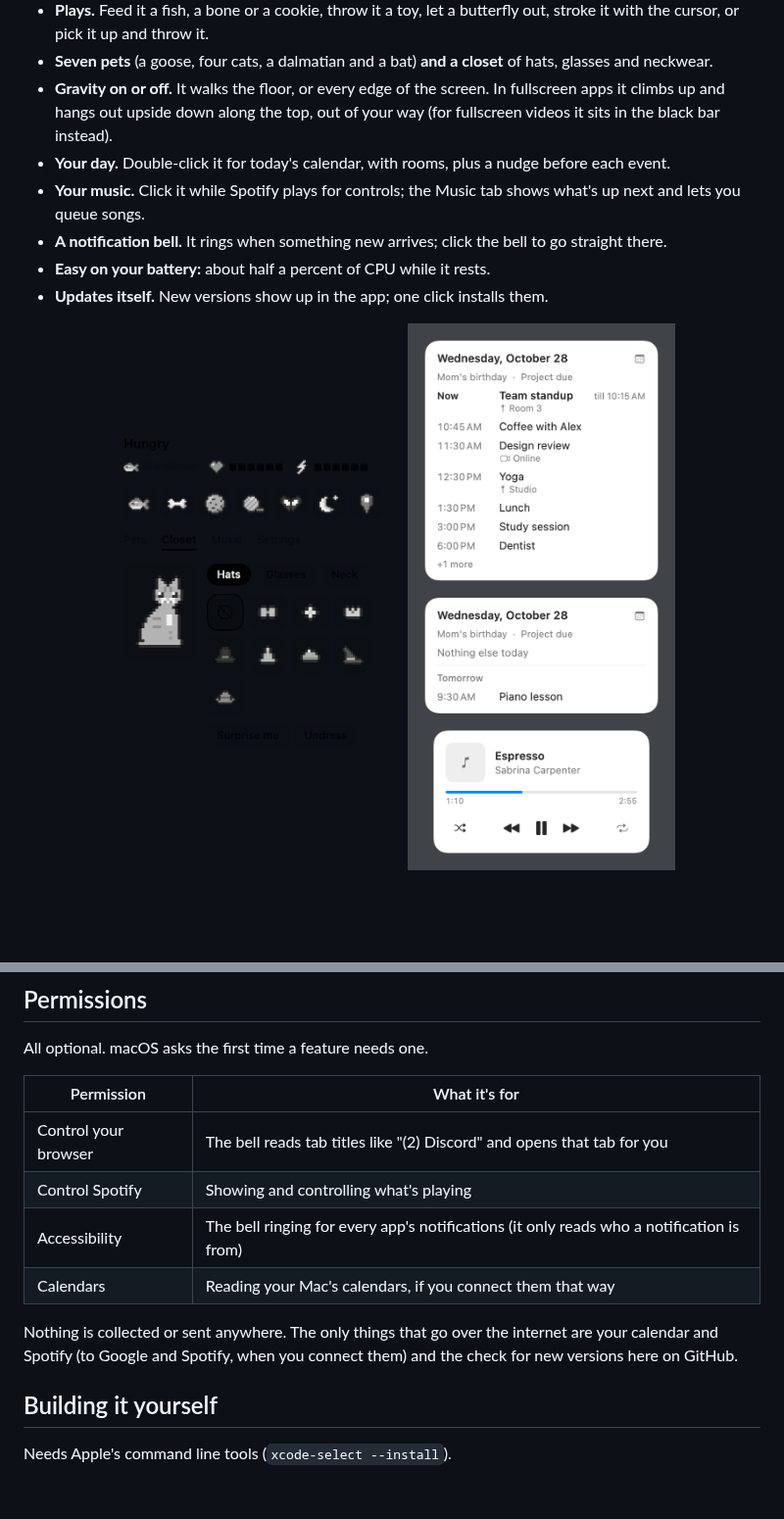
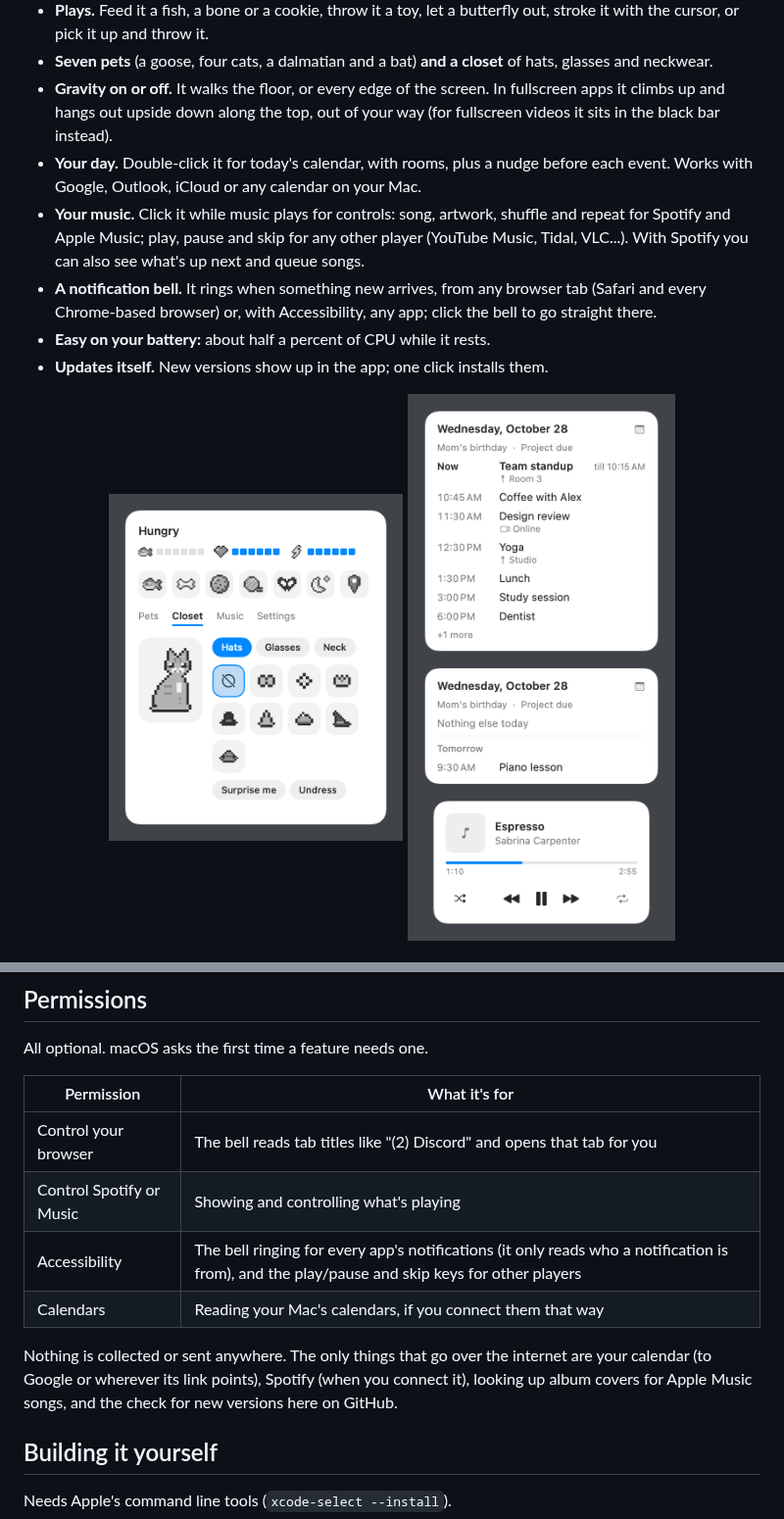
Before and after one commit to d1v4nchik/Pocket-Pet, a Markdown page: README.md, 2 parts joined by grey strips. Shown at 98% size. GitHub-like rendering; pictures changed too: docs/menu.png; blank space fills up the shorter version.

```diff
--- a/README.md
+++ b/README.md
@@ -14,9 +14,9 @@
 - **Plays.** Feed it a fish, a bone or a cookie, throw it a toy, let a butterfly out, stroke it with the cursor, or pick it up and throw it.
 - **Seven pets** (a goose, four cats, a dalmatian and a bat) **and a closet** of hats, glasses and neckwear.
 - **Gravity on or off.** It walks the floor, or every edge of the screen. In fullscreen apps it climbs up and hangs out upside down along the top, out of your way (for fullscreen videos it sits in the black bar instead).
-- **Your day.** Double-click it for today's calendar, with rooms, plus a nudge before each event.
-- **Your music.** Click it while Spotify plays for controls; the Music tab shows what's up next and lets you queue songs.
-- **A notification bell.** It rings when something new arrives; click the bell to go straight there.
+- **Your day.** Double-click it for today's calendar, with rooms, plus a nudge before each event. Works with Google, Outlook, iCloud or any calendar on your Mac.
+- **Your music.** Click it while music plays for controls: song, artwork, shuffle and repeat for Spotify and Apple Music; play, pause and skip for any other player (YouTube Music, Tidal, VLC...). With Spotify you can also see what's up next and queue songs.
+- **A notification bell.** It rings when something new arrives, from any browser tab (Safari and every Chrome-based browser) or, with Accessibility, any app; click the bell to go straight there.
 - **Easy on your battery:** about half a percent of CPU while it rests.
 - **Updates itself.** New versions show up in the app; one click installs them.
 
@@ -57,11 +57,11 @@ All optional. macOS asks the first time a feature needs one.
 | Permission | What it's for |
 |---|---|
 | Control your browser | The bell reads tab titles like "(2) Discord" and opens that tab for you |
-| Control Spotify | Showing and controlling what's playing |
-| Accessibility | The bell ringing for every app's notifications (it only reads who a notification is from) |
+| Control Spotify or Music | Showing and controlling what's playing |
+| Accessibility | The bell ringing for every app's notifications (it only reads who a notification is from), and the play/pause and skip keys for other players |
 | Calendars | Reading your Mac's calendars, if you connect them that way |
 
-Nothing is collected or sent anywhere. The only things that go over the internet are your calendar and Spotify (to Google and Spotify, when you connect them) and the check for new versions here on GitHub.
+Nothing is collected or sent anywhere. The only things that go over the internet are your calendar (to Google or wherever its link points), Spotify (when you connect it), looking up album covers for Apple Music songs, and the check for new versions here on GitHub.
 
 ## Building it yourself
 
```
Also changed, not shown: 10 other files.
